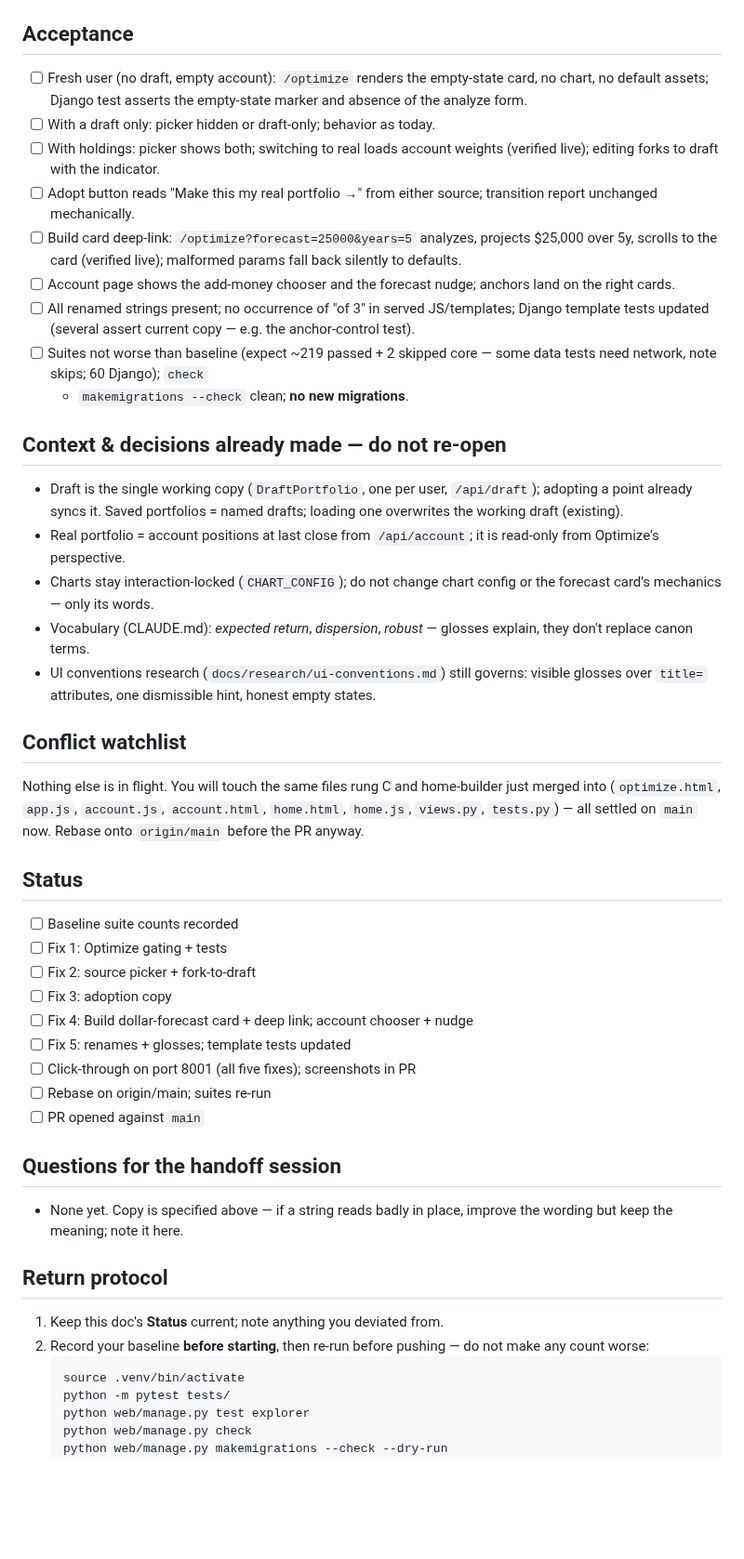
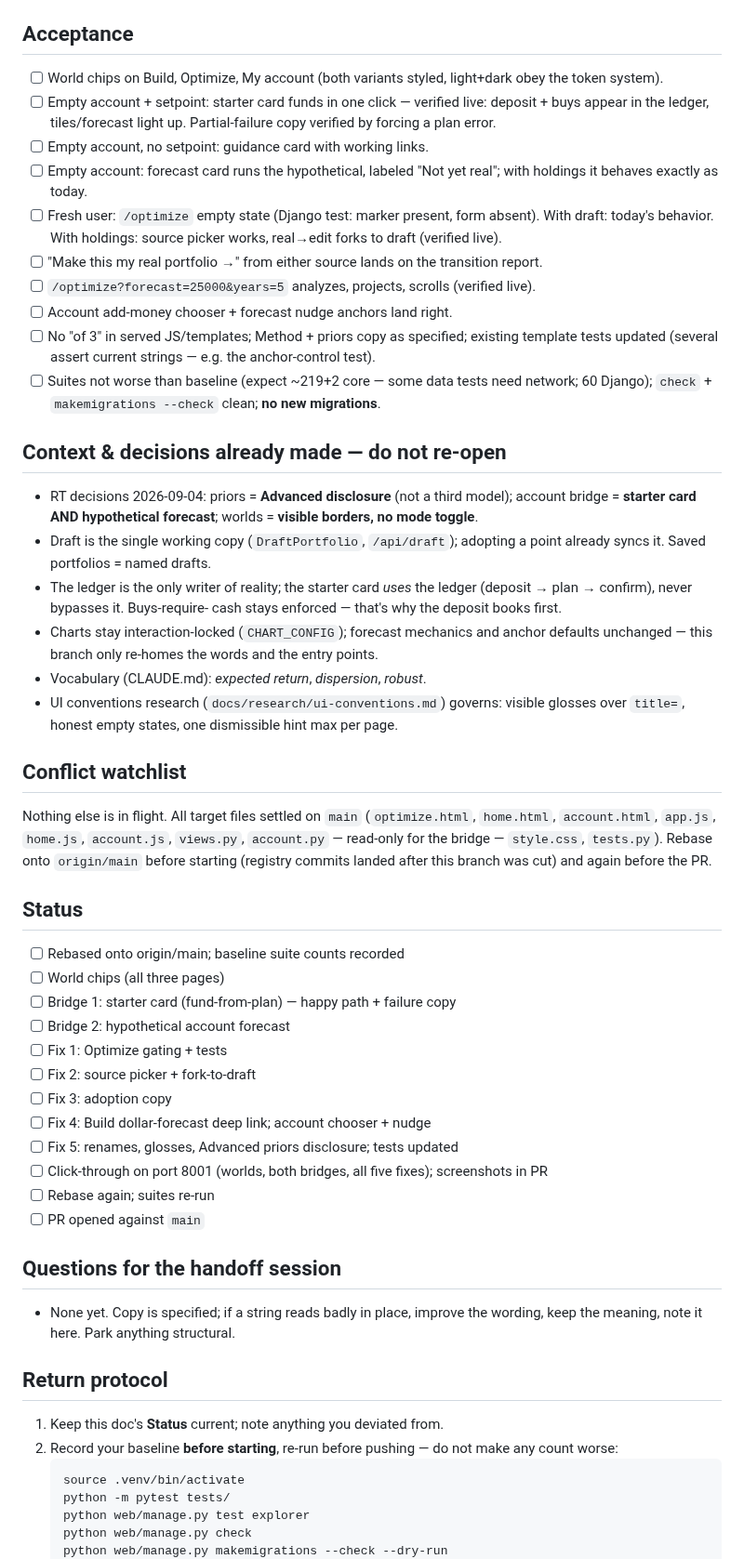
Before and after one commit to Rtasseff/Condor, a Markdown page: docs/handoffs/flow-clarity.md, the part around one of its changes. Shown at 93% size. Drawn GitHub-style; blank space fills up the shorter version.

````diff
--- a/docs/handoffs/flow-clarity.md
+++ b/docs/handoffs/flow-clarity.md
@@ -130,70 +173,82 @@ there from what you hold."
 
 ## Acceptance
 
-- [ ] Fresh user (no draft, empty account): `/optimize` renders the
-  empty-state card, no chart, no default assets; Django test asserts the
-  empty-state marker and absence of the analyze form.
-- [ ] With a draft only: picker hidden or draft-only; behavior as today.
-- [ ] With holdings: picker shows both; switching to real loads account
-  weights (verified live); editing forks to draft with the indicator.
-- [ ] Adopt button reads "Make this my real portfolio →" from either
-  source; transition report unchanged mechanically.
-- [ ] Build card deep-link: `/optimize?forecast=25000&years=5` analyzes,
-  projects \$25,000 over 5y, scrolls to the card (verified live);
-  malformed params fall back silently to defaults.
-- [ ] Account page shows the add-money chooser and the forecast nudge;
-  anchors land on the right cards.
-- [ ] All renamed strings present; no occurrence of "of 3" in served
-  JS/templates; Django template tests updated (several assert current
-  copy — e.g. the anchor-control test).
-- [ ] Suites not worse than baseline (expect ~219 passed + 2 skipped
-  core — some data tests need network, note skips; 60 Django); `check`
-  + `makemigrations --check` clean; **no new migrations**.
+- [ ] World chips on Build, Optimize, My account (both variants styled,
+  light+dark obey the token system).
+- [ ] Empty account + setpoint: starter card funds in one click —
+  verified live: deposit + buys appear in the ledger, tiles/forecast
+  light up. Partial-failure copy verified by forcing a plan error.
+- [ ] Empty account, no setpoint: guidance card with working links.
+- [ ] Empty account: forecast card runs the hypothetical, labeled "Not
+  yet real"; with holdings it behaves exactly as today.
+- [ ] Fresh user: `/optimize` empty state (Django test: marker present,
+  form absent). With draft: today's behavior. With holdings: source
+  picker works, real→edit forks to draft (verified live).
+- [ ] "Make this my real portfolio →" from either source lands on the
+  transition report.
+- [ ] `/optimize?forecast=25000&years=5` analyzes, projects, scrolls
+  (verified live).
+- [ ] Account add-money chooser + forecast nudge anchors land right.
+- [ ] No "of 3" in served JS/templates; Method + priors copy as
+  specified; existing template tests updated (several assert current
+  strings — e.g. the anchor-control test).
+- [ ] Suites not worse than baseline (expect ~219+2 core — some data
+  tests need network; 60 Django); `check` + `makemigrations --check`
+  clean; **no new migrations**.
 
 ## Context & decisions already made — do not re-open
 
-- Draft is the single working copy (`DraftPortfolio`, one per user,
-  `/api/draft`); adopting a point already syncs it. Saved portfolios =
-  named drafts; loading one overwrites the working draft (existing).
-- Real portfolio = account positions at last close from `/api/account`;
-  it is read-only from Optimize's perspective.
-- Charts stay interaction-locked (`CHART_CONFIG`); do not change chart
-  config or the forecast card's mechanics — only its words.
-- Vocabulary (CLAUDE.md): *expected return*, *dispersion*, *robust* —
-  glosses explain, they don't replace canon terms.
-- UI conventions research (`docs/research/ui-conventions.md`) still
-  governs: visible glosses over `title=` attributes, one dismissible
-  hint, honest empty states.
+- RT decisions 2026-09-04: priors = **Advanced disclosure** (not a third
+  model); account bridge = **starter card AND hypothetical forecast**;
+  worlds = **visible borders, no mode toggle**.
+- Draft is the single working copy (`DraftPortfolio`, `/api/draft`);
+  adopting a point already syncs it. Saved portfolios = named drafts.
+- The ledger is the only writer of reality; the starter card *uses* the
+  ledger (deposit → plan → confirm), never bypasses it. Buys-require-
+  cash stays enforced — that's why the deposit books first.
+- Charts stay interaction-locked (`CHART_CONFIG`); forecast mechanics
+  and anchor defaults unchanged — this branch only re-homes the words
+  and the entry points.
+- Vocabulary (CLAUDE.md): *expected return*, *dispersion*, *robust*.
+- UI conventions research (`docs/research/ui-conventions.md`) governs:
+  visible glosses over `title=`, honest empty states, one dismissible
+  hint max per page.
 
 ## Conflict watchlist
 
-Nothing else is in flight. You will touch the same files rung C and
-home-builder just merged into (`optimize.html`, `app.js`, `account.js`,
-`account.html`, `home.html`, `home.js`, `views.py`, `tests.py`) — all
-settled on `main` now. Rebase onto `origin/main` before the PR anyway.
+Nothing else is in flight. All target files settled on `main`
+(`optimize.html`, `home.html`, `account.html`, `app.js`, `home.js`,
+`account.js`, `views.py`, `account.py` — read-only for the bridge —
+`style.css`, `tests.py`). Rebase onto `origin/main` before starting
+(registry commits landed after this branch was cut) and again before
+the PR.
 
 ## Status
 
-- [ ] Baseline suite counts recorded
+- [ ] Rebased onto origin/main; baseline suite counts recorded
+- [ ] World chips (all three pages)
+- [ ] Bridge 1: starter card (fund-from-plan) — happy path + failure copy
+- [ ] Bridge 2: hypothetical account forecast
 - [ ] Fix 1: Optimize gating + tests
 - [ ] Fix 2: source picker + fork-to-draft
 - [ ] Fix 3: adoption copy
-- [ ] Fix 4: Build dollar-forecast card + deep link; account chooser + nudge
-- [ ] Fix 5: renames + glosses; template tests updated
-- [ ] Click-through on port 8001 (all five fixes); screenshots in PR
-- [ ] Rebase on origin/main; suites re-run
+- [ ] Fix 4: Build dollar-forecast deep link; account chooser + nudge
+- [ ] Fix 5: renames, glosses, Advanced priors disclosure; tests updated
+- [ ] Click-through on port 8001 (worlds, both bridges, all five fixes);
+      screenshots in PR
+- [ ] Rebase again; suites re-run
 - [ ] PR opened against `main`
 
 ## Questions for the handoff session
 
-- None yet. Copy is specified above — if a string reads badly in place,
-  improve the wording but keep the meaning; note it here.
+- None yet. Copy is specified; if a string reads badly in place, improve
+  the wording, keep the meaning, note it here. Park anything structural.
 
 ## Return protocol
 
 1. Keep this doc's **Status** current; note anything you deviated from.
-2. Record your baseline **before starting**, then re-run before pushing —
-   do not make any count worse:
+2. Record your baseline **before starting**, re-run before pushing — do
+   not make any count worse:
    ```bash
    source .venv/bin/activate
    python -m pytest tests/
````
Also changed, not shown: other parts of docs/handoffs/flow-clarity.md (+153 -108 lines).
